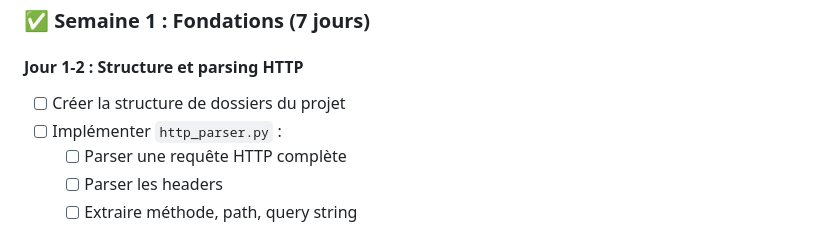
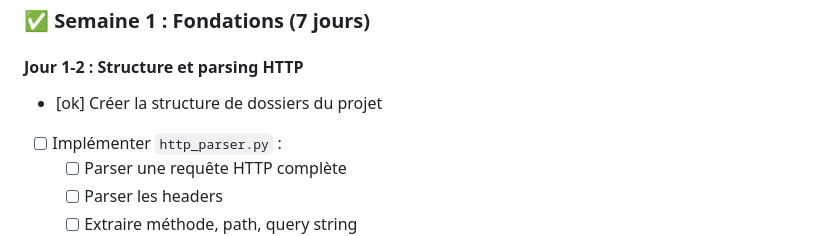
Before and after one commit to Ain002/progsys, a Markdown page: DOCUMENTATION.md, the part around the change. Drawn GitHub-style.

Commit message:
start sur ma branche

```diff
--- a/DOCUMENTATION.md
+++ b/DOCUMENTATION.md
@@ -248,7 +248,7 @@ def redirect(location, permanent=False):
 ### ✅ Semaine 1 : Fondations (7 jours)
 
 #### Jour 1-2 : Structure et parsing HTTP
-- [ ] Créer la structure de dossiers du projet
+- [ok] Créer la structure de dossiers du projet
 - [ ] Implémenter `http_parser.py` :
   - [ ] Parser une requête HTTP complète
   - [ ] Parser les headers
```
